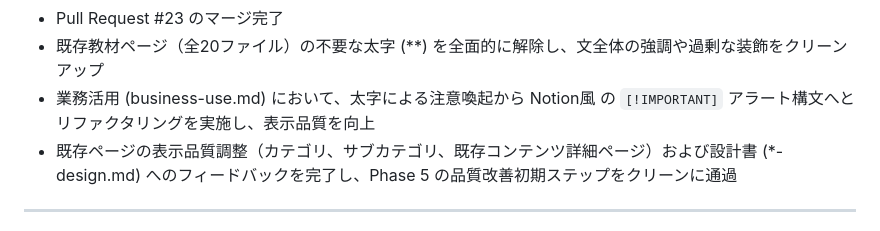
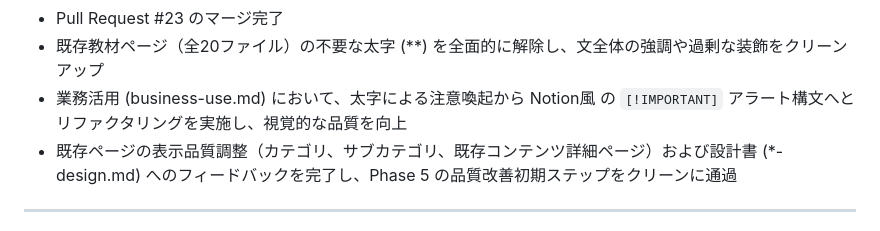
Before and after one commit to marks-dev/generative-ai-workbook, a Markdown page: docs/ROADMAP.md, the part around the change. Drawn GitHub-style.

```diff
--- a/docs/ROADMAP.md
+++ b/docs/ROADMAP.md
@@ -174,7 +174,7 @@
 - 用語集にて全件非表示時はテーブル自体を隠し、空状態メッセージに切り替える親切設計を実装
 - Pull Request #23 のマージ完了
 - 既存教材ページ（全20ファイル）の不要な太字 (**) を全面的に解除し、文全体の強調や過剰な装飾をクリーンアップ
-- 業務活用 (business-use.md) において、太字による注意喚起から Notion風 の `[!IMPORTANT]` アラート構文へとリファクタリングを実施し、表示品質を向上
+- 業務活用 (business-use.md) において、太字による注意喚起から Notion風 の `[!IMPORTANT]` アラート構文へとリファクタリングを実施し、視覚的な品質を向上
 - 既存ページの表示品質調整（カテゴリ、サブカテゴリ、既存コンテンツ詳細ページ）および設計書 (*-design.md) へのフィードバックを完了し、Phase 5 の品質改善初期ステップをクリーンに通過
 
 ---
```
Also changed, not shown: src/about.md (+1 -0 lines).
